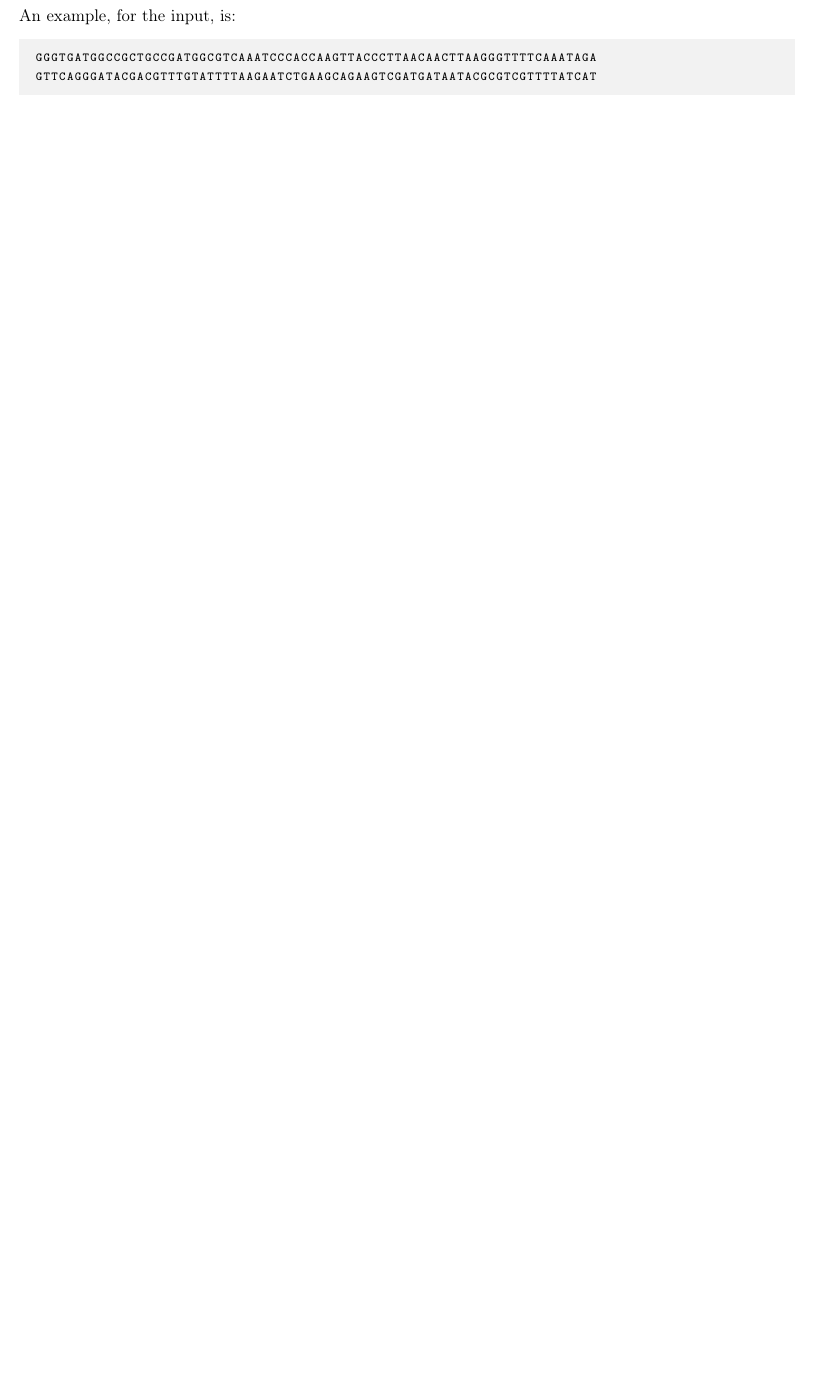
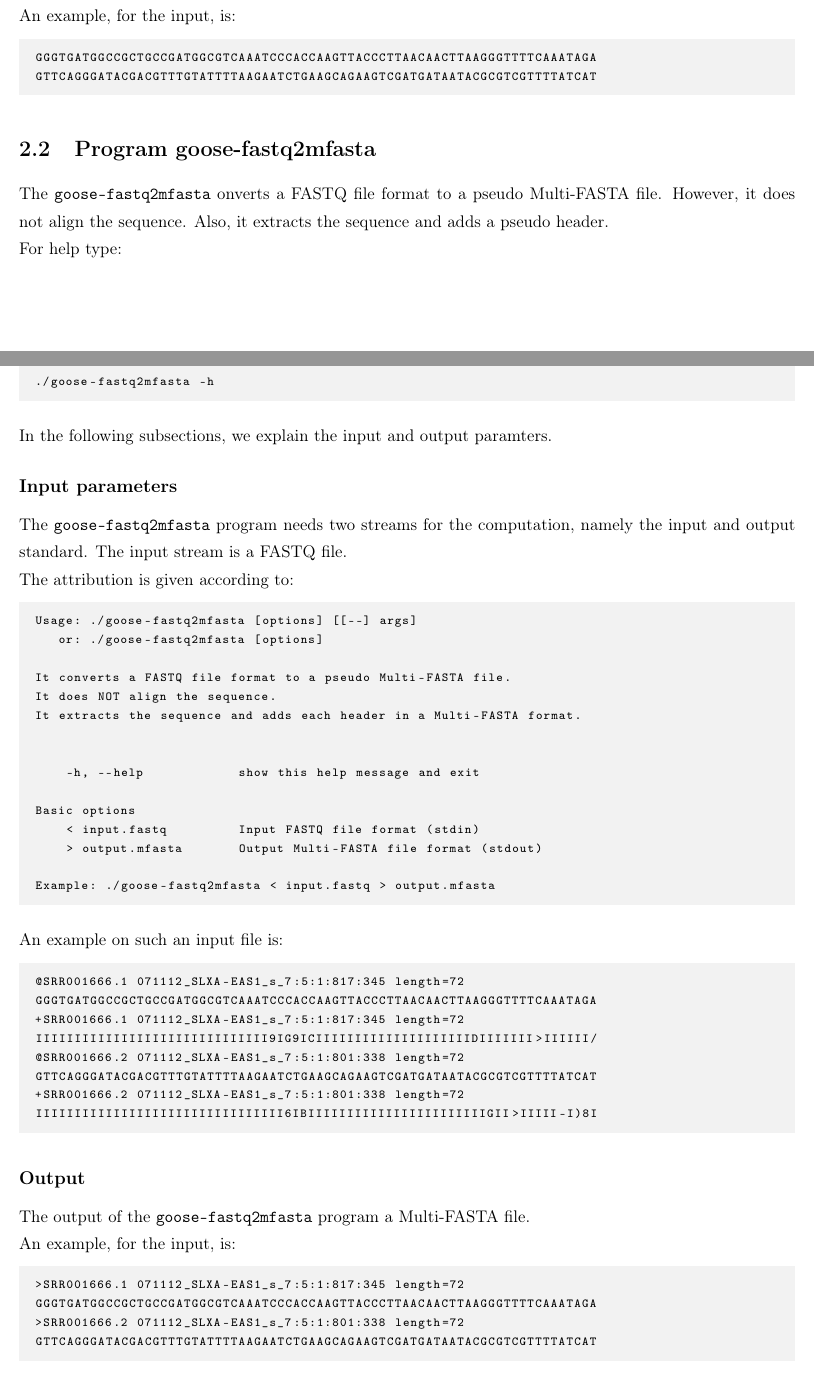
Before and after one commit to pratas/goose, a LaTeX document (manual/manual.tex, which reads manual/sections/FASTQ_tools/fastq2mfasta.tex): part of page 7 of 24 before the commit and two parts of pages 7 and 8 of 25 after it, the two joined at a grey line, cut so that both start at the same text, the shorter picture padded with empty space. Compiled offline with pdfLaTeX.

Commit message:
Documentation update

```diff
--- a/manual/sections/FASTQ_tools/fastq2mfasta.tex
+++ b/manual/sections/FASTQ_tools/fastq2mfasta.tex
@@ -1,6 +1,5 @@
 \section{Program goose-fastq2mfasta}
-The \texttt{goose-fastq2mfasta} ...
-
+The \texttt{goose-fastq2mfasta} onverts a FASTQ file format to a pseudo Multi-FASTA file. However, it does not align the sequence. Also, it extracts the sequence and adds a pseudo header.\\
 For help type:
 \begin{lstlisting}
 ./goose-fastq2mfasta -h
@@ -9,20 +8,44 @@ In the following subsections, we explain the input and output paramters.
 
 \subsection*{Input parameters}
 
-The \texttt{goose-fastq2mfasta} program needs ...
+The \texttt{goose-fastq2mfasta} program needs two streams for the computation,
+namely the input and output standard. The input stream is a FASTQ file.\\
 The attribution is given according to:
 \begin{lstlisting}
-TO DO
+Usage: ./goose-fastq2mfasta [options] [[--] args]
+   or: ./goose-fastq2mfasta [options]
+
+It converts a FASTQ file format to a pseudo Multi-FASTA file.
+It does NOT align the sequence.
+It extracts the sequence and adds each header in a Multi-FASTA format.
+
+
+    -h, --help            show this help message and exit
+
+Basic options
+    < input.fastq         Input FASTQ file format (stdin)
+    > output.mfasta       Output Multi-FASTA file format (stdout)
+
+Example: ./goose-fastq2mfasta < input.fastq > output.mfasta
 \end{lstlisting}
-
 An example on such an input file is:
 \begin{lstlisting}
-TO DO
+@SRR001666.1 071112_SLXA-EAS1_s_7:5:1:817:345 length=72
+GGGTGATGGCCGCTGCCGATGGCGTCAAATCCCACCAAGTTACCCTTAACAACTTAAGGGTTTTCAAATAGA
++SRR001666.1 071112_SLXA-EAS1_s_7:5:1:817:345 length=72
+IIIIIIIIIIIIIIIIIIIIIIIIIIIIII9IG9ICIIIIIIIIIIIIIIIIIIIIDIIIIIII>IIIIII/
+@SRR001666.2 071112_SLXA-EAS1_s_7:5:1:801:338 length=72
+GTTCAGGGATACGACGTTTGTATTTTAAGAATCTGAAGCAGAAGTCGATGATAATACGCGTCGTTTTATCAT
++SRR001666.2 071112_SLXA-EAS1_s_7:5:1:801:338 length=72
+IIIIIIIIIIIIIIIIIIIIIIIIIIIIIIII6IBIIIIIIIIIIIIIIIIIIIIIIIGII>IIIII-I)8I
 \end{lstlisting}
 
 \subsection*{Output}
-The output of the \texttt{goose-fastq2mfasta} program ...
+The output of the \texttt{goose-fastq2mfasta} program a Multi-FASTA file.\\
 An example, for the input, is:
 \begin{lstlisting}
-TO DO
+>SRR001666.1 071112_SLXA-EAS1_s_7:5:1:817:345 length=72
+GGGTGATGGCCGCTGCCGATGGCGTCAAATCCCACCAAGTTACCCTTAACAACTTAAGGGTTTTCAAATAGA
+>SRR001666.2 071112_SLXA-EAS1_s_7:5:1:801:338 length=72
+GTTCAGGGATACGACGTTTGTATTTTAAGAATCTGAAGCAGAAGTCGATGATAATACGCGTCGTTTTATCAT
 \end{lstlisting}
```
Also changed, not shown: manual/sections/FASTA_tools/mutatefasta.tex (+0 -1 lines), manual/sections/FASTA_tools/randfastaextrachars.tex (+0 -1 lines), manual/sections/FASTQ_tools/FASTQ_tools.tex (+3 -2 lines), manual/sections/General_purpose_tools/reverse.tex (+0 -1 lines), manual/manual.pdf.
